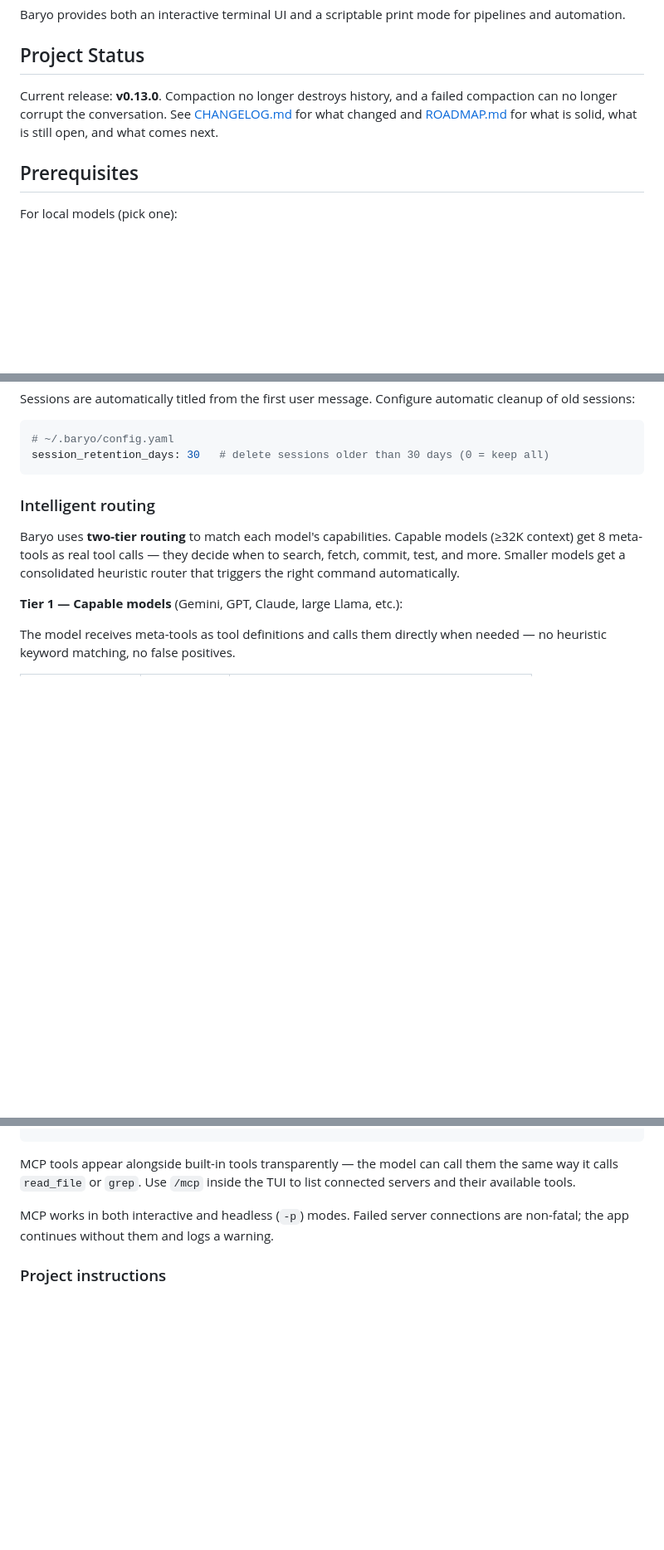
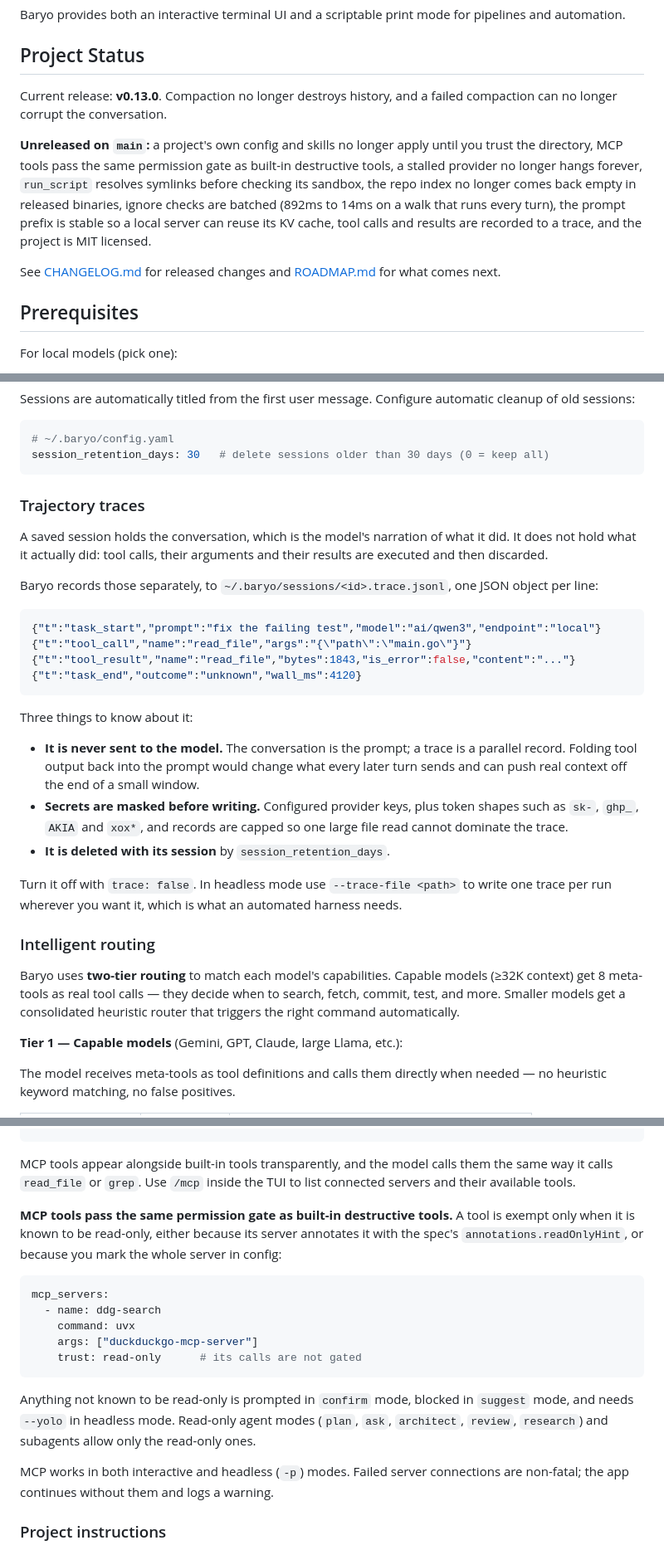
Before and after one commit to BaryoDev/Baryo.CLI, a Markdown page: README.md, 3 parts joined by grey strips. Shown at 83% size. Rendered like a GitHub page; blank space fills up the shorter version.

````diff
--- a/README.md
+++ b/README.md
@@ -6,7 +6,19 @@ Baryo provides both an interactive terminal UI and a scriptable print mode for p
 
 ## Project Status
 
-Current release: **v0.13.0**. Compaction no longer destroys history, and a failed compaction can no longer corrupt the conversation. See [CHANGELOG.md](CHANGELOG.md) for what changed and [ROADMAP.md](ROADMAP.md) for what is solid, what is still open, and what comes next.
+Current release: **v0.13.0**. Compaction no longer destroys history, and a failed compaction can no longer corrupt the conversation.
+
+**Unreleased on `main`:** a project's own config and skills no longer apply until
+you trust the directory, MCP tools pass the same permission gate as built-in
+destructive tools, a stalled provider no longer hangs forever, `run_script`
+resolves symlinks before checking its sandbox, the repo index no longer comes
+back empty in released binaries, ignore checks are batched (892ms to 14ms on a
+walk that runs every turn), the prompt prefix is stable so a local server can
+reuse its KV cache, tool calls and results are recorded to a trace, and the
+project is MIT licensed.
+
+See [CHANGELOG.md](CHANGELOG.md) for released changes and [ROADMAP.md](ROADMAP.md)
+for what comes next.
 
 ## Prerequisites
 
@@ -193,6 +205,36 @@ Sessions are automatically titled from the first user message. Configure automat
 # ~/.baryo/config.yaml
 session_retention_days: 30   # delete sessions older than 30 days (0 = keep all)
 ```
+
+### Trajectory traces
+
+A saved session holds the conversation, which is the model's narration of what it
+did. It does not hold what it actually did: tool calls, their arguments and their
+results are executed and then discarded.
+
+Baryo records those separately, to
+`~/.baryo/sessions/<id>.trace.jsonl`, one JSON object per line:
+
+```json
+{"t":"task_start","prompt":"fix the failing test","model":"ai/qwen3","endpoint":"local"}
+{"t":"tool_call","name":"read_file","args":"{\"path\":\"main.go\"}"}
+{"t":"tool_result","name":"read_file","bytes":1843,"is_error":false,"content":"..."}
+{"t":"task_end","outcome":"unknown","wall_ms":4120}
+```
+
+Three things to know about it:
+
+- **It is never sent to the model.** The conversation is the prompt; a trace is a
+  parallel record. Folding tool output back into the prompt would change what
+  every later turn sends and can push real context off the end of a small window.
+- **Secrets are masked before writing.** Configured provider keys, plus token
+  shapes such as `sk-`, `ghp_`, `AKIA` and `xox*`, and records are capped so one
+  large file read cannot dominate the trace.
+- **It is deleted with its session** by `session_retention_days`.
+
+Turn it off with `trace: false`. In headless mode use `--trace-file <path>` to
+write one trace per run wherever you want it, which is what an automated harness
+needs.
 
 ### Intelligent routing
 
@@ -1068,7 +1178,25 @@ mcp_servers:
     env: ["GITHUB_PERSONAL_ACCESS_TOKEN=ghp_xxx"]
 ```
 
-MCP tools appear alongside built-in tools transparently — the model can call them the same way it calls `read_file` or `grep`. Use `/mcp` inside the TUI to list connected servers and their available tools.
+MCP tools appear alongside built-in tools transparently, and the model calls them the same way it calls `read_file` or `grep`. Use `/mcp` inside the TUI to list connected servers and their available tools.
+
+**MCP tools pass the same permission gate as built-in destructive tools.** A tool
+is exempt only when it is known to be read-only, either because its server
+annotates it with the spec's `annotations.readOnlyHint`, or because you mark the
+whole server in config:
+
+```yaml
+mcp_servers:
+  - name: ddg-search
+    command: uvx
+    args: ["duckduckgo-mcp-server"]
+    trust: read-only      # its calls are not gated
+```
+
+Anything not known to be read-only is prompted in `confirm` mode, blocked in
+`suggest` mode, and needs `--yolo` in headless mode. Read-only agent modes
+(`plan`, `ask`, `architect`, `review`, `research`) and subagents allow only the
+read-only ones.
 
 MCP works in both interactive and headless (`-p`) modes. Failed server connections are non-fatal; the app continues without them and logs a warning.
 
````
Also changed, not shown: other parts of README.md (+69 -1 lines).
